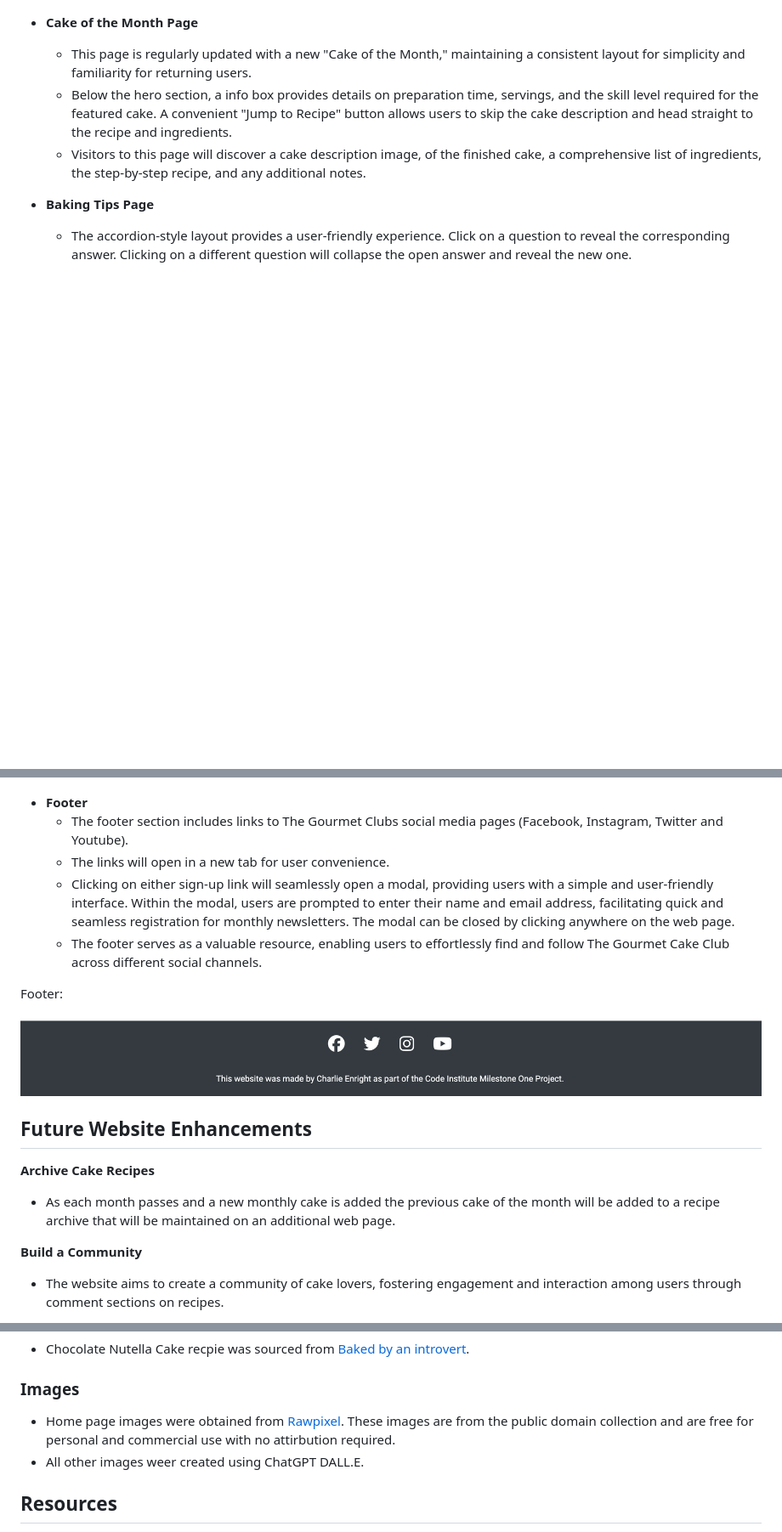
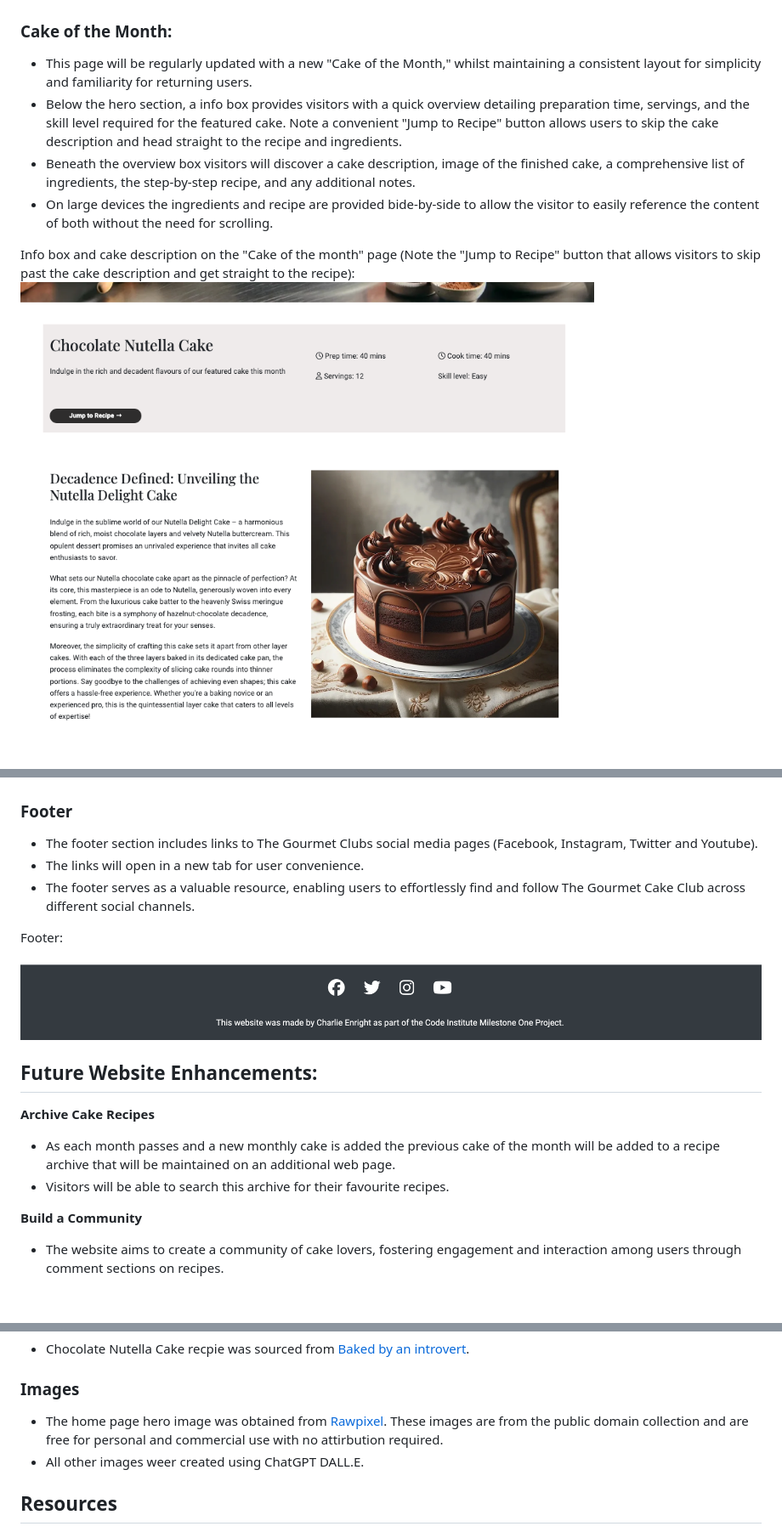
Before and after one commit to enrightc/The-Gourmet-Cake-Club, a Markdown page: README.md, 3 parts joined by grey strips. Shown: that part at 85% size. Drawn GitHub-style; pictures changed too: docs/readme_images/info-box-image.png (added); blank space fills up the shorter version.

```diff
--- a/README.md
+++ b/README.md
@@ -133,10 +157,11 @@ Call to Action:
 ![Call to action screenshot](docs/readme_images/cta-screenshot.png)
 
-- **Cake of the Month Page**
-  - This page is regularly updated with a new "Cake of the Month," maintaining a consistent layout for simplicity and familiarity for returning users.
-  - Below the hero section, a info box provides details on preparation time, servings, and the skill level required for the featured cake. A convenient "Jump to Recipe" button allows users to skip the cake description and head straight to the recipe and ingredients.
-  - Visitors to this page will discover a cake description image, of the finished cake, a comprehensive list of ingredients, the step-by-step recipe, and any additional notes.
+### **Cake of the Month:**
+  - This page will be regularly updated with a new "Cake of the Month," whilst maintaining a consistent layout for simplicity and familiarity for returning users.
+  - Below the hero section, a info box provides visitors with a quick overview detailing preparation time, servings, and the skill level required for the featured cake. Note a convenient "Jump to Recipe" button allows users to skip the cake description and head straight to the recipe and ingredients.
+  - Beneath the overview box visitors will discover a cake description, image of the finished cake, a comprehensive list of ingredients, the step-by-step recipe, and any additional notes.
+  - On large devices the ingredients and recipe are provided bide-by-side to allow the visitor to easily reference the content of both without the need for scrolling.
 
-- **Baking Tips Page**
-  - The accordion-style layout provides a user-friendly experience. Click on a question to reveal the corresponding answer. Clicking on a different question will collapse the open answer and reveal the new one.
+Info box and cake description on the "Cake of the month" page (Note the "Jump to Recipe" button that allows visitors to skip past the cake description and get straight to the recipe):
+![Call to action screenshot](docs/readme_images/info-box-image.png)
 
@@ -149,18 +186,18 @@ Call to Action:
 Sign-up Modal:
 ![Sign-up modal screenshot](docs/readme_images/sign-up-modal-screenshot.png)
 
-- **Footer**
+### **Footer**
   - The footer section includes links to The Gourmet Clubs social media pages (Facebook, Instagram, Twitter and Youtube).
   - The links will open in a new tab for user convenience.
-  - Clicking on either sign-up link will seamlessly open a modal, providing users with a simple and user-friendly interface. Within the modal, users are prompted to enter their name and email address, facilitating quick and seamless registration for monthly newsletters. The modal can be closed by clicking anywhere on the web page.
   - The footer serves as a valuable resource, enabling users to effortlessly find and follow The Gourmet Cake Club across different social channels.
 
 Footer:
 ![Footer screenshot](docs/readme_images/footer-screenshot.png)
 
-## Future Website Enhancements
+## Future Website Enhancements:
  **Archive Cake Recipes**
   - As each month passes and a new monthly cake is added the previous cake of the month will be added to a recipe archive that will be maintained on an additional web page.
+  - Visitors will be able to search this archive for their favourite recipes.
 
 **Build a Community**
 - The website aims to create a community of cake lovers, fostering engagement and interaction among users through comment sections on recipes.
@@ -258,7 +295,7 @@ Click on 'Settings' located near the top of the page.
 - Chocolate Nutella Cake recpie was sourced from [Baked by an introvert](https://www.bakedbyanintrovert.com/nutella-cake/).
 
 ### Images
-- Home page images were obtained from [Rawpixel](https://www.rawpixel.com). These images are from the public domain collection and are free for personal and commercial use with no attirbution required.
+- The home page hero image was obtained from [Rawpixel](https://www.rawpixel.com). These images are from the public domain collection and are free for personal and commercial use with no attirbution required.
 - All other images weer created using ChatGPT DALL.E.
 
 
```
Also changed, not shown: other parts of README.md (+48 -12 lines), docs/readme_images/accordion-image.png (added), docs/readme_images/hero-image.png (added), docs/readme_images/landing-page-features.png (added), docs/readme_images/navigation-bar.png, docs/readme_images/recipe-screenshot.png (added).
